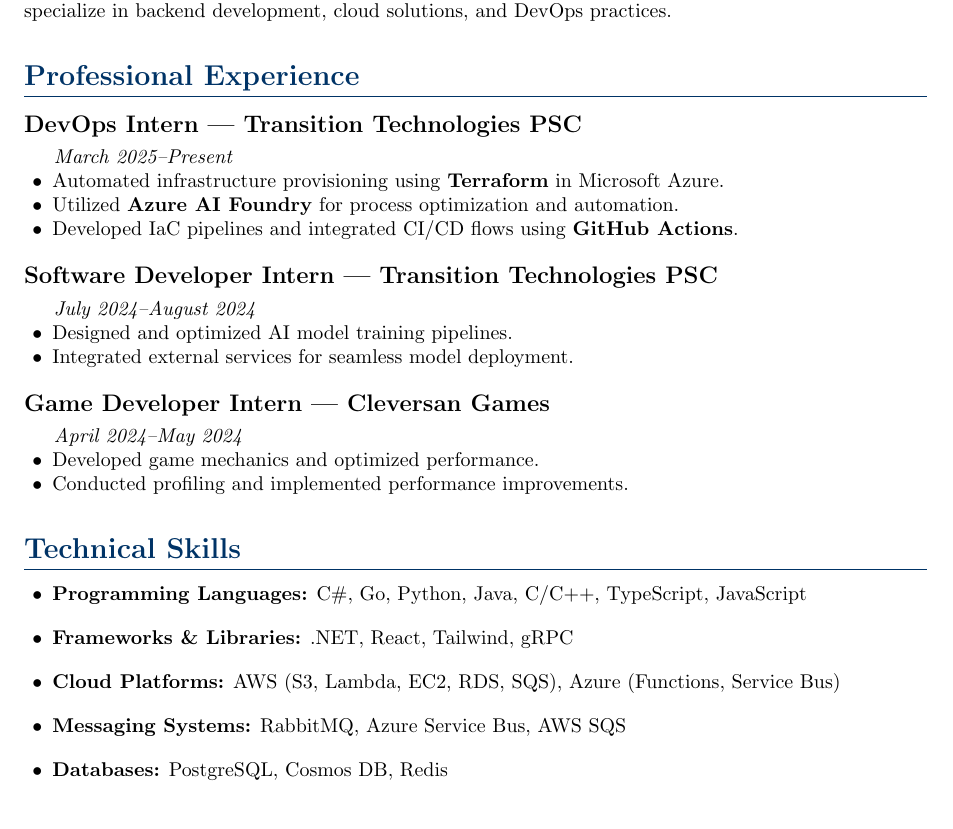
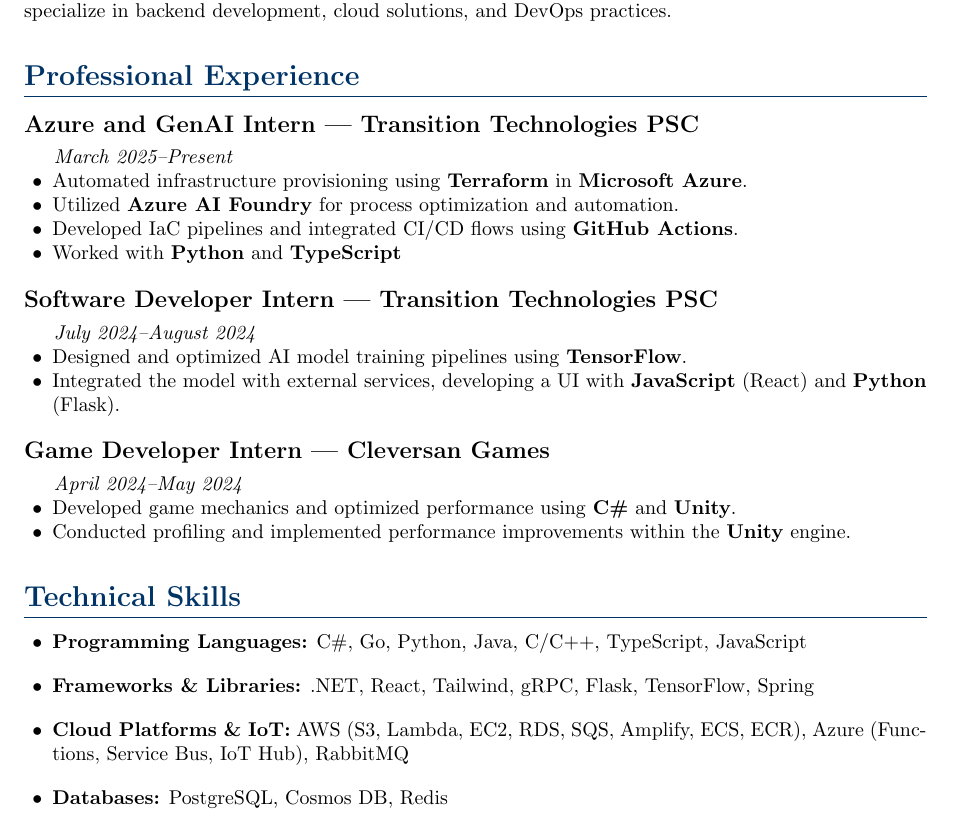
Before and after one commit to ZDSDD/cv, a LaTeX CV (cv.tex): part of page 1 of 2, cut so that both start at the same text. Compiled offline with pdfLaTeX.

Commit message:
update CV to reflect current roles and responsibilities; enhance technical skills and project details

```diff
--- a/cv.tex
+++ b/cv.tex
@@ -58,35 +58,35 @@
 % Professional Experience
 \section{Professional Experience}
 
-\subsection{DevOps Intern | Transition Technologies PSC}
+\subsection{Azure and GenAI Intern | Transition Technologies PSC}
 \textit{March 2025--Present}
 \begin{itemize}[leftmargin=0.5cm, nosep]
-    \item Automated infrastructure provisioning using \textbf{Terraform} in Microsoft Azure.
+    \item Automated infrastructure provisioning using \textbf{Terraform} in \textbf{Microsoft Azure}.
     \item Utilized \textbf{Azure AI Foundry} for process optimization and automation.
     \item Developed IaC pipelines and integrated CI/CD flows using \textbf{GitHub Actions}.
+    \item Worked with \textbf{Python} and \textbf{TypeScript}
 \end{itemize}
 
 \subsection{Software Developer Intern | Transition Technologies PSC}
 \textit{July 2024--August 2024}
 \begin{itemize}[leftmargin=0.5cm, nosep]
-    \item Designed and optimized AI model training pipelines.
-    \item Integrated external services for seamless model deployment.
+    \item Designed and optimized AI model training pipelines using \textbf{TensorFlow}.
+    \item Integrated the model with external services, developing a UI with \textbf{JavaScript} (React) and \textbf{Python} (Flask).
 \end{itemize}
 
 \subsection{Game Developer Intern | Cleversan Games}
 \textit{April 2024--May 2024}
 \begin{itemize}[leftmargin=0.5cm, nosep]
-    \item Developed game mechanics and optimized performance.
-    \item Conducted profiling and implemented performance improvements.
+    \item Developed game mechanics and optimized performance using \textbf{C\#} and \textbf{Unity}.
+    \item Conducted profiling and implemented performance improvements within the \textbf{Unity} engine.
 \end{itemize}
 
 % Technical Skills
 \section{Technical Skills}
 \begin{itemize}[leftmargin=0.5cm, itemsep=6pt, label=\textbullet]
     \item \textbf{Programming Languages:} C\#, Go, Python, Java, C/C++, TypeScript, JavaScript
-    \item \textbf{Frameworks \& Libraries:} .NET, React, Tailwind, gRPC
-    \item \textbf{Cloud Platforms:} AWS (S3, Lambda, EC2, RDS, SQS), Azure (Functions, Service Bus)
-    \item \textbf{Messaging Systems:} RabbitMQ, Azure Service Bus, AWS SQS
+    \item \textbf{Frameworks \& Libraries:} .NET, React, Tailwind, gRPC, Flask, TensorFlow, Spring
+    \item \textbf{Cloud Platforms \& IoT:} AWS (S3, Lambda, EC2, RDS, SQS, Amplify, ECS, ECR), Azure (Functions, Service Bus, IoT Hub), RabbitMQ
     \item \textbf{Databases:} PostgreSQL, Cosmos DB, Redis
     \item \textbf{DevOps \& CI/CD:} Docker, Kubernetes, Terraform, GitHub Actions
     \item \textbf{API Development:} REST, OpenAPI, Swagger
```
Also changed, not shown: cv.pdf.
